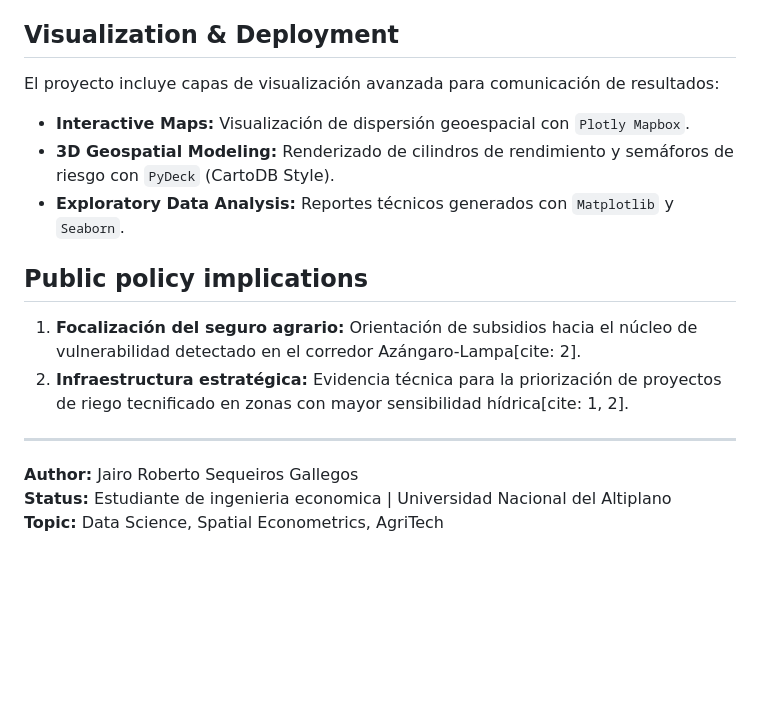
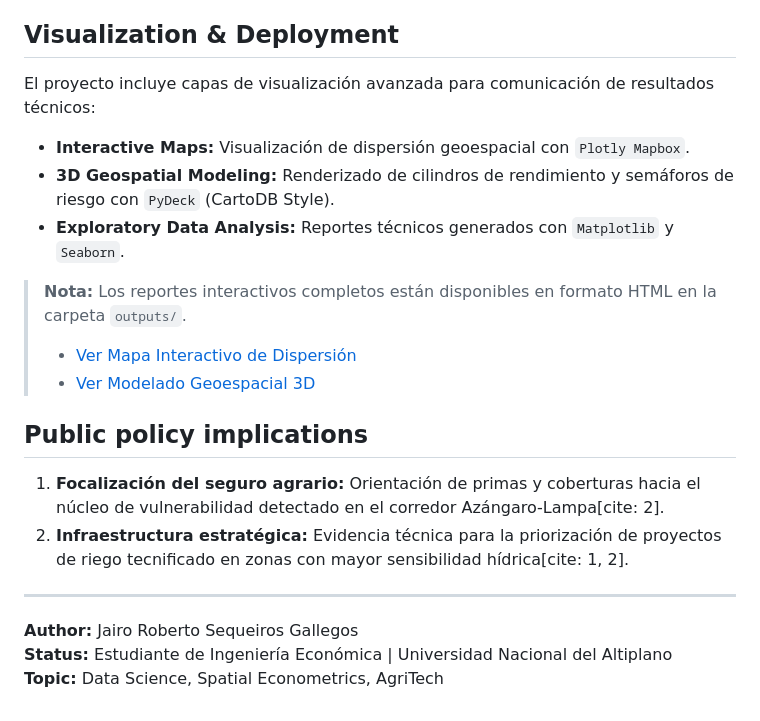
Before and after one commit to Jairorsg/spatial-agri-production, a Markdown page: README.md, the part around one of its changes. GitHub-like rendering; blank space fills up the shorter version.

```diff
--- a/README.md
+++ b/README.md
@@ -37,17 +47,21 @@ Sometimos el modelo a un escenario de **shock climático** (el Niño): $+2 ^\cir
 
 ## Visualization & Deployment
 
-El proyecto incluye capas de visualización avanzada para comunicación de resultados:
-* **Interactive Maps:** Visualización de dispersión geoespacial con `Plotly Mapbox`.
-* **3D Geospatial Modeling:** Renderizado de cilindros de rendimiento y semáforos de riesgo con `PyDeck` (CartoDB Style).
-* **Exploratory Data Analysis:** Reportes técnicos generados con `Matplotlib` y `Seaborn`.
+El proyecto incluye capas de visualización avanzada para comunicación de resultados técnicos:
+*   **Interactive Maps:** Visualización de dispersión geoespacial con `Plotly Mapbox`.
+*   **3D Geospatial Modeling:** Renderizado de cilindros de rendimiento y semáforos de riesgo con `PyDeck` (CartoDB Style).
+*   **Exploratory Data Analysis:** Reportes técnicos generados con `Matplotlib` y `Seaborn`.
+
+> **Nota:** Los reportes interactivos completos están disponibles en formato HTML en la carpeta `outputs/`.
+> * [Ver Mapa Interactivo de Dispersión](outputs/07_mapa_interactivo.html)
+> * [Ver Modelado Geoespacial 3D](outputs/09_mapa_3d_riesgo.html)
 
 ## Public policy implications
 
-1. **Focalización del seguro agrario:** Orientación de subsidios hacia el núcleo de vulnerabilidad detectado en el corredor Azángaro-Lampa[cite: 2].
-2. **Infraestructura estratégica:** Evidencia técnica para la priorización de proyectos de riego tecnificado en zonas con mayor sensibilidad hídrica[cite: 1, 2].
+1.  **Focalización del seguro agrario:** Orientación de primas y coberturas hacia el núcleo de vulnerabilidad detectado en el corredor Azángaro-Lampa[cite: 2].
+2.  **Infraestructura estratégica:** Evidencia técnica para la priorización de proyectos de riego tecnificado en zonas con mayor sensibilidad hídrica[cite: 1, 2].
 
 ---
 **Author:** Jairo Roberto Sequeiros Gallegos
-**Status:** Estudiante de ingenieria economica | Universidad Nacional del Altiplano
+**Status:** Estudiante de Ingeniería Económica | Universidad Nacional del Altiplano
 **Topic:** Data Science, Spatial Econometrics, AgriTech
```
Also changed, not shown: other parts of README.md (+25 -15 lines).
